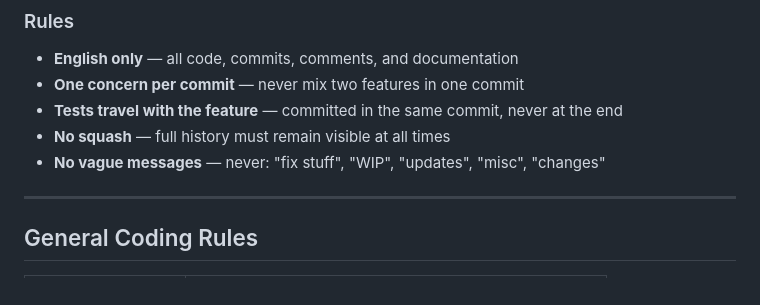
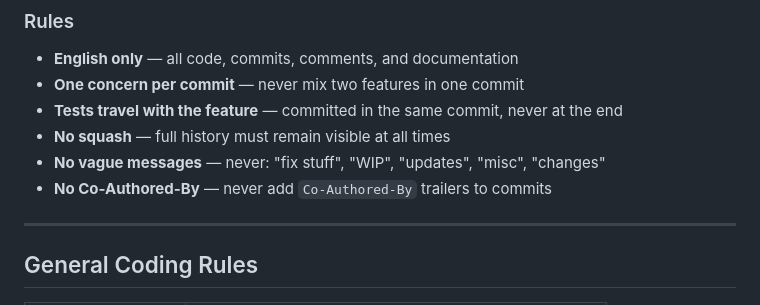
Before and after one commit to MarcoLopezf/twitter-clone, a Markdown page: CLAUDE.md, the part around the change. Drawn GitHub-style.

Commit message:
docs(claude): forbid Co-Authored-By trailers in commits

```diff
--- a/CLAUDE.md
+++ b/CLAUDE.md
@@ -82,6 +82,7 @@ docs(api): add Swagger documentation for auth endpoints
 - **Tests travel with the feature** — committed in the same commit, never at the end
 - **No squash** — full history must remain visible at all times
 - **No vague messages** — never: "fix stuff", "WIP", "updates", "misc", "changes"
+- **No Co-Authored-By** — never add `Co-Authored-By` trailers to commits
 
 ---
 
```
